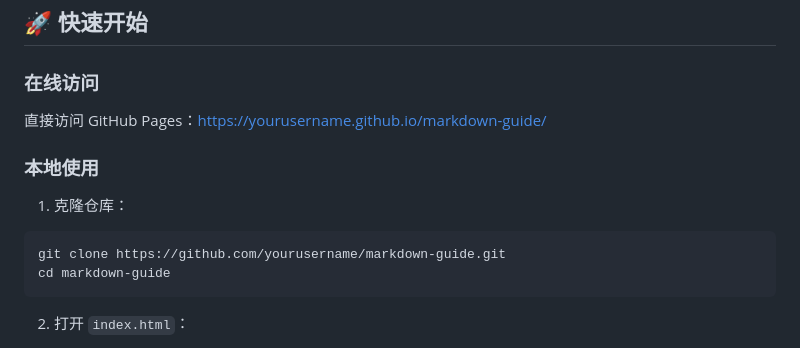
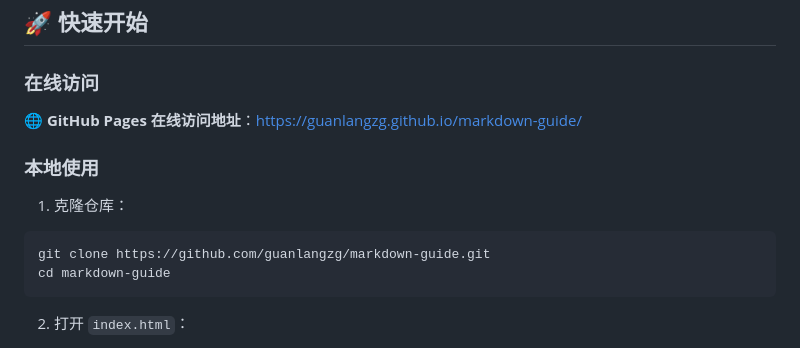
Before and after one commit to guanlangzg/markdown-guide, a Markdown page: README.md, the part around the change. Rendered like a GitHub page.

Commit message:
docs: 更新在线预览与克隆地址

````diff
--- a/README.md
+++ b/README.md
@@ -16,13 +16,13 @@
 
 ### 在线访问
 
-直接访问 GitHub Pages：[https://yourusername.github.io/markdown-guide/](https://yourusername.github.io/markdown-guide/)
+🌐 **GitHub Pages 在线访问地址**：[https://guanlangzg.github.io/markdown-guide/](https://guanlangzg.github.io/markdown-guide/)
 
 ### 本地使用
 
 1. 克隆仓库：
 ```bash
-git clone https://github.com/yourusername/markdown-guide.git
+git clone https://github.com/guanlangzg/markdown-guide.git
 cd markdown-guide
 ```
 
````
